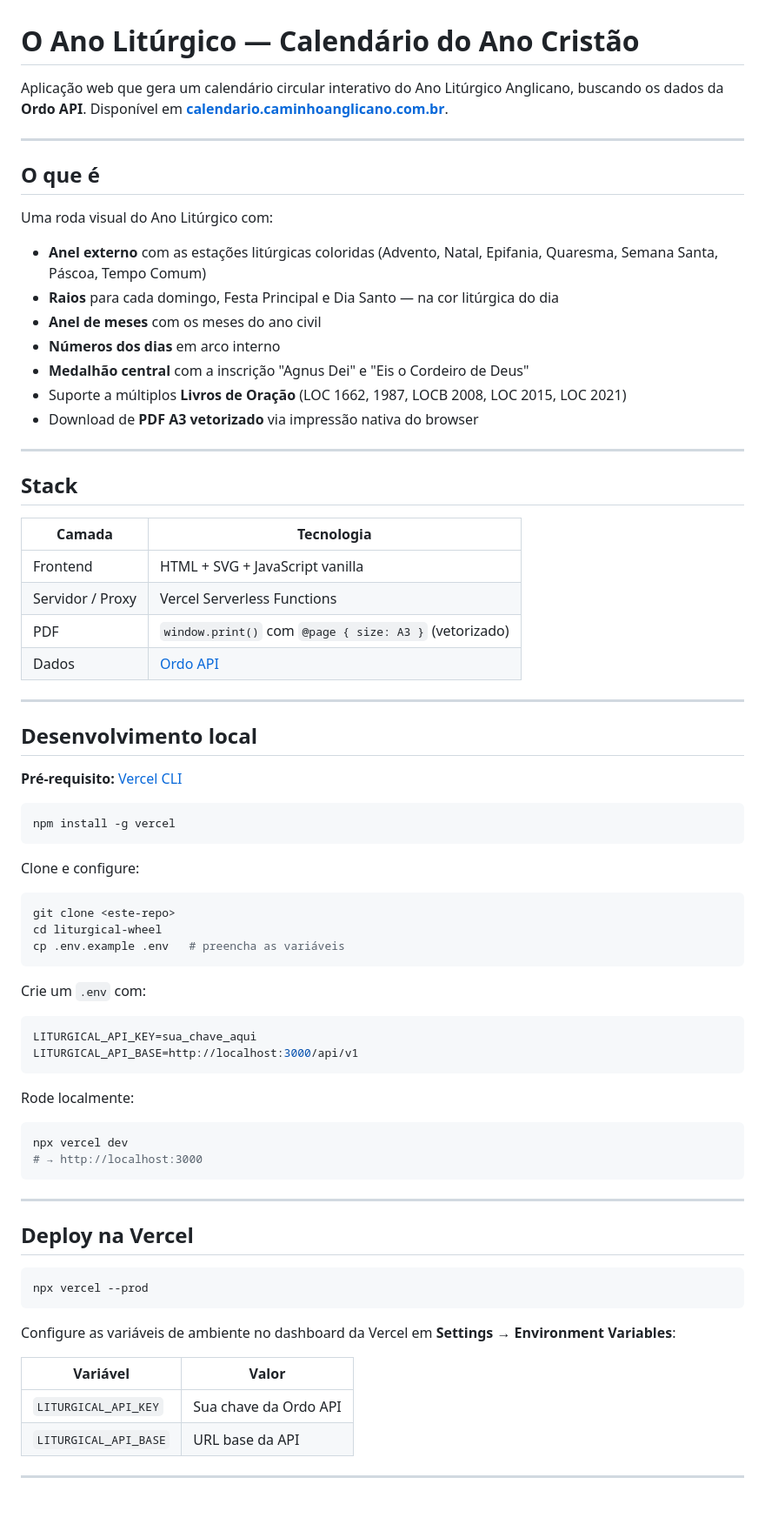
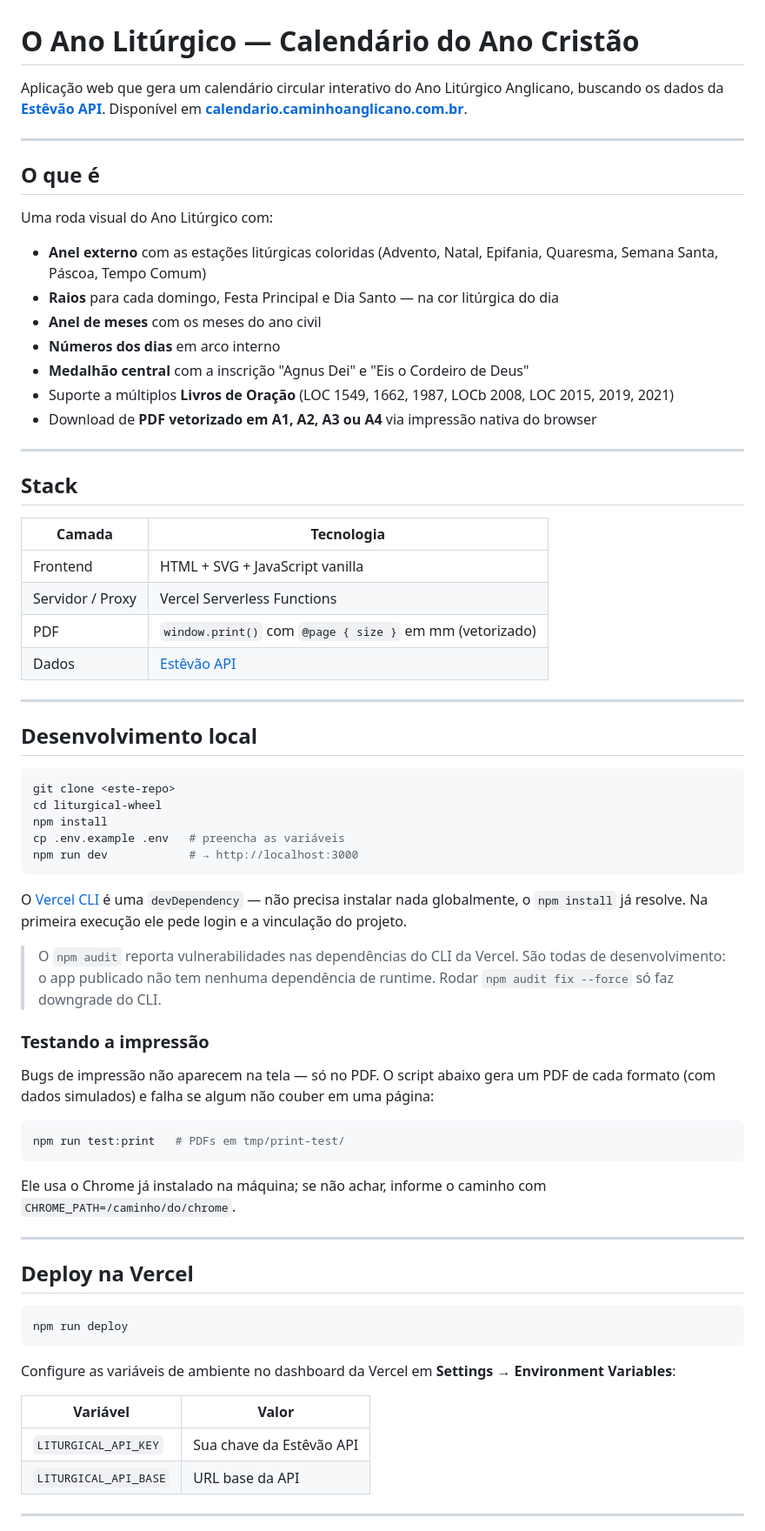
Before and after one commit to dodopok/estevao-liturgical-wheel, a Markdown page: README.md, the part around one of its changes. Shown at 87% size. GitHub-like rendering; blank space fills up the shorter version.

Commit message:
docs: update README and rename to Estêvão API
- Rename Ordo API -> Estêvão API, linking estevao.caminhoanglicano.com.br
- Fix the prayer book list (LOC 1549 and 2019 were missing)
- Describe the PDF as A1/A2/A3/A4 instead of "PDF A3"
- Dev instructions without a global Vercel CLI install, plus a note on
  npm audit (every advisory comes from the CLI and is dev-only)
- Document npm run test:print and the proxy validation/caching

Co-Authored-By: Claude Opus 4.8 <noreply@anthropic.com>

````diff
--- a/README.md
+++ b/README.md
@@ -1,6 +1,6 @@
 # O Ano Litúrgico — Calendário do Ano Cristão
 
-Aplicação web que gera um calendário circular interativo do Ano Litúrgico Anglicano, buscando os dados da **Ordo API**. Disponível em **[calendario.caminhoanglicano.com.br](https://calendario.caminhoanglicano.com.br)**.
+Aplicação web que gera um calendário circular interativo do Ano Litúrgico Anglicano, buscando os dados da **[Estêvão API](https://estevao.caminhoanglicano.com.br/)**. Disponível em **[calendario.caminhoanglicano.com.br](https://calendario.caminhoanglicano.com.br)**.
 
 ---
 
@@ -13,8 +13,8 @@ Uma roda visual do Ano Litúrgico com:
 - **Anel de meses** com os meses do ano civil
 - **Números dos dias** em arco interno
 - **Medalhão central** com a inscrição "Agnus Dei" e "Eis o Cordeiro de Deus"
-- Suporte a múltiplos **Livros de Oração** (LOC 1662, 1987, LOCB 2008, LOC 2015, LOC 2021)
-- Download de **PDF A3 vetorizado** via impressão nativa do browser
+- Suporte a múltiplos **Livros de Oração** (LOC 1549, 1662, 1987, LOCb 2008, LOC 2015, 2019, 2021)
+- Download de **PDF vetorizado em A1, A2, A3 ou A4** via impressão nativa do browser
 
 ---
 
@@ -24,54 +24,54 @@ Uma roda visual do Ano Litúrgico com:
 |---|---|
 | Frontend | HTML + SVG + JavaScript vanilla |
 | Servidor / Proxy | Vercel Serverless Functions |
-| PDF | `window.print()` com `@page { size: A3 }` (vetorizado) |
-| Dados | [Ordo API](http://localhost:3000) |
+| PDF | `window.print()` com `@page { size }` em mm (vetorizado) |
+| Dados | [Estêvão API](https://estevao.caminhoanglicano.com.br/) |
 
 ---
 
 ## Desenvolvimento local
 
-**Pré-requisito:** [Vercel CLI](https://vercel.com/docs/cli)
-
-```bash
-npm install -g vercel
-```
-
-Clone e configure:
-
 ```bash
 git clone <este-repo>
 cd liturgical-wheel
+npm install
 cp .env.example .env   # preencha as variáveis
+npm run dev            # → http://localhost:3000
 ```
 
-Crie um `.env` com:
+O [Vercel CLI](https://vercel.com/docs/cli) é uma `devDependency` — não precisa
+instalar nada globalmente, o `npm install` já resolve. Na primeira execução ele
+pede login e a vinculação do projeto.
 
-```env
-LITURGICAL_API_KEY=sua_chave_aqui
-LITURGICAL_API_BASE=http://localhost:3000/api/v1
+> O `npm audit` reporta vulnerabilidades nas dependências do CLI da Vercel. São
+> todas de desenvolvimento: o app publicado não tem nenhuma dependência de
+> runtime. Rodar `npm audit fix --force` só faz downgrade do CLI.
+
+### Testando a impressão
+
+Bugs de impressão não aparecem na tela — só no PDF. O script abaixo gera um PDF
+de cada formato (com dados simulados) e falha se algum não couber em uma página:
+
+```bash
+npm run test:print   # PDFs em tmp/print-test/
 ```
 
-Rode localmente:
-
-```bash
-npx vercel dev
-# → http://localhost:3000
-```
+Ele usa o Chrome já instalado na máquina; se não achar, informe o caminho com
+`CHROME_PATH=/caminho/do/chrome`.
 
 ---
 
 ## Deploy na Vercel
 
 ```bash
-npx vercel --prod
+npm run deploy
 ```
 
 Configure as variáveis de ambiente no dashboard da Vercel em **Settings → Environment Variables**:
 
 | Variável | Valor |
 |---|---|
-| `LITURGICAL_API_KEY` | Sua chave da Ordo API |
+| `LITURGICAL_API_KEY` | Sua chave da Estêvão API |
 | `LITURGICAL_API_BASE` | URL base da API |
 
 ---
````
Also changed, not shown: other parts of README.md (+9 -1 lines).
